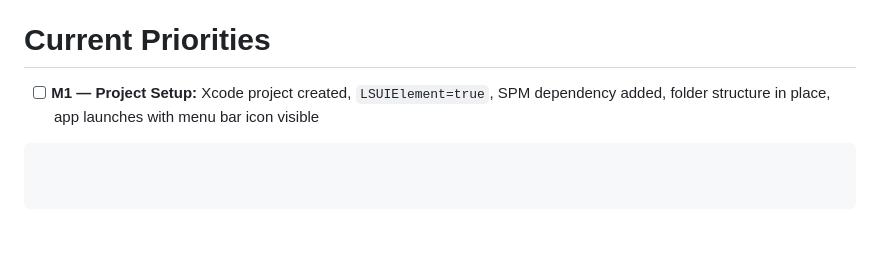
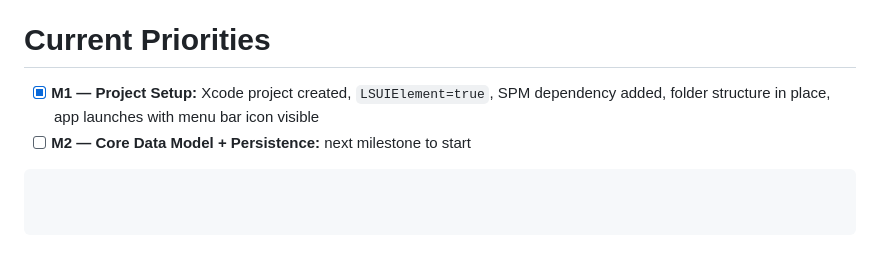
Before and after one commit to emartx/QlipX, a Markdown page: QlipX/AGENTS.md, the part around the change. Drawn GitHub-style.

````diff
--- a/QlipX/AGENTS.md
+++ b/QlipX/AGENTS.md
@@ -87,5 +87,6 @@ QlipX/
 - Do NOT work on post-v1.0 features (Persian localization, import, custom shortcuts, iCloud)
 
 # Current Priorities
-- [ ] **M1 — Project Setup:** Xcode project created, `LSUIElement=true`, SPM dependency added, folder structure in place, app launches with menu bar icon visible
+- [x] **M1 — Project Setup:** Xcode project created, `LSUIElement=true`, SPM dependency added, folder structure in place, app launches with menu bar icon visible
+- [ ] **M2 — Core Data Model + Persistence:** next milestone to start
 ```
````
